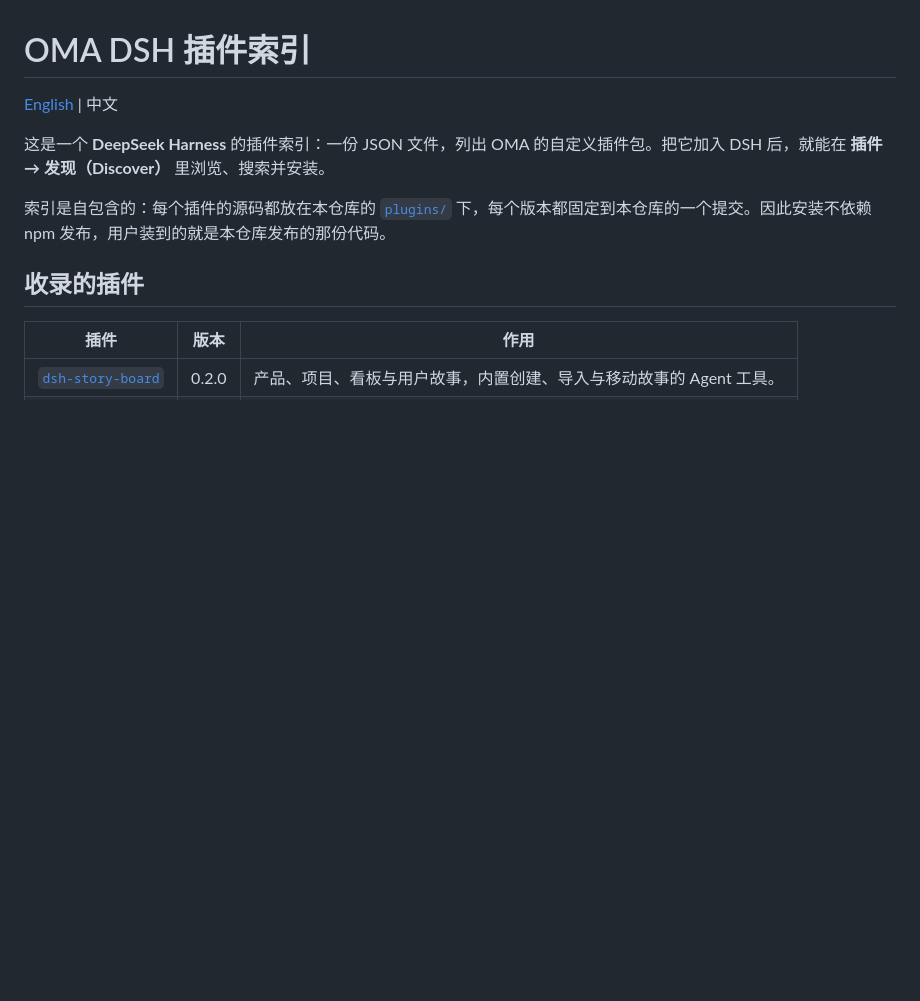
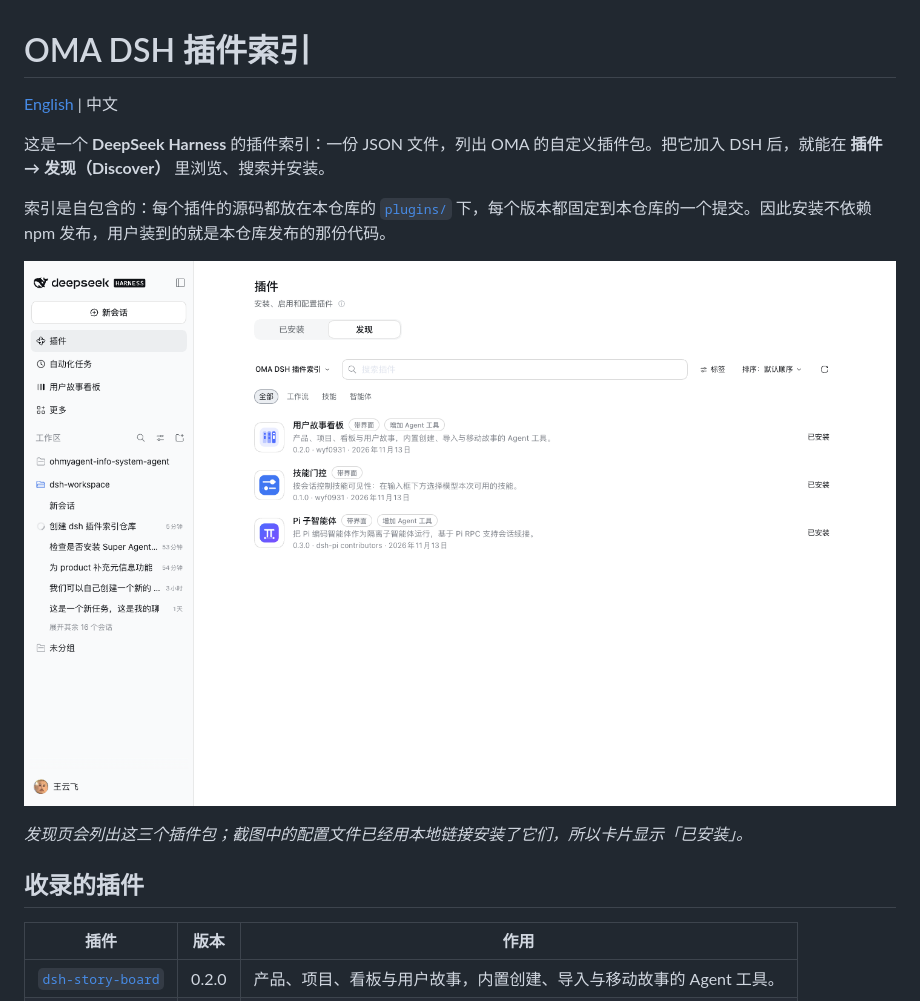
Before and after one commit to wyf0931/oma-dsh-plugin-index, a Markdown page: README.zh.md, the part around the change. Rendered like a GitHub page; pictures changed too: docs/discover.png (added); blank space fills up the shorter version.

Commit message:
docs: show the Discover listing

```diff
--- a/README.zh.md
+++ b/README.zh.md
@@ -5,6 +5,10 @@
 这是一个 **DeepSeek Harness** 的插件索引：一份 JSON 文件，列出 OMA 的自定义插件包。把它加入 DSH 后，就能在 **插件 → 发现（Discover）** 里浏览、搜索并安装。
 
 索引是自包含的：每个插件的源码都放在本仓库的 [`plugins/`](plugins/) 下，每个版本都固定到本仓库的一个提交。因此安装不依赖 npm 发布，用户装到的就是本仓库发布的那份代码。
+
+![发现页列出 OMA 的三个插件](docs/discover.png)
+
+*发现页会列出这三个插件包；截图中的配置文件已经用本地链接安装了它们，所以卡片显示「已安装」。*
 
 ## 收录的插件
 
```
Also changed, not shown: README.md (+4 -0 lines).
